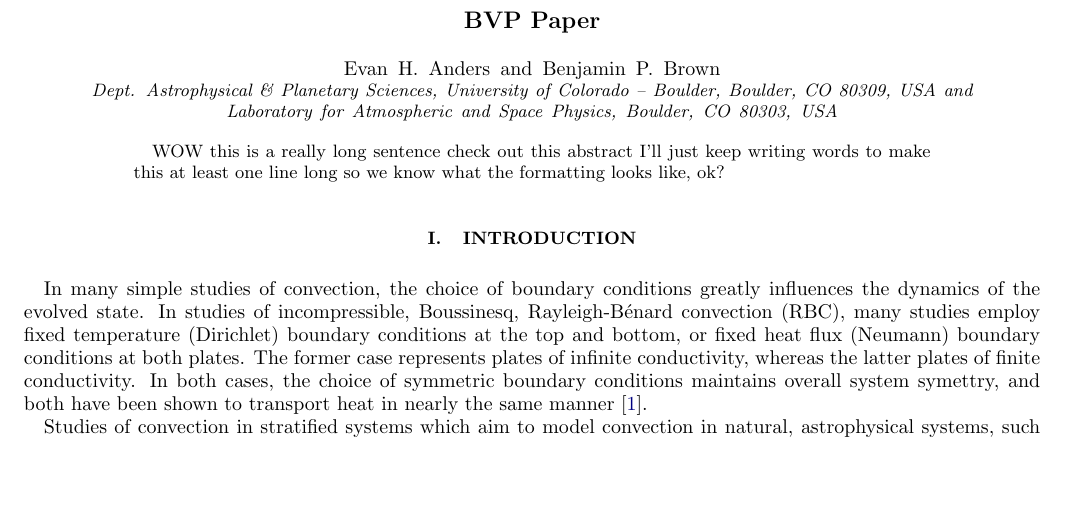
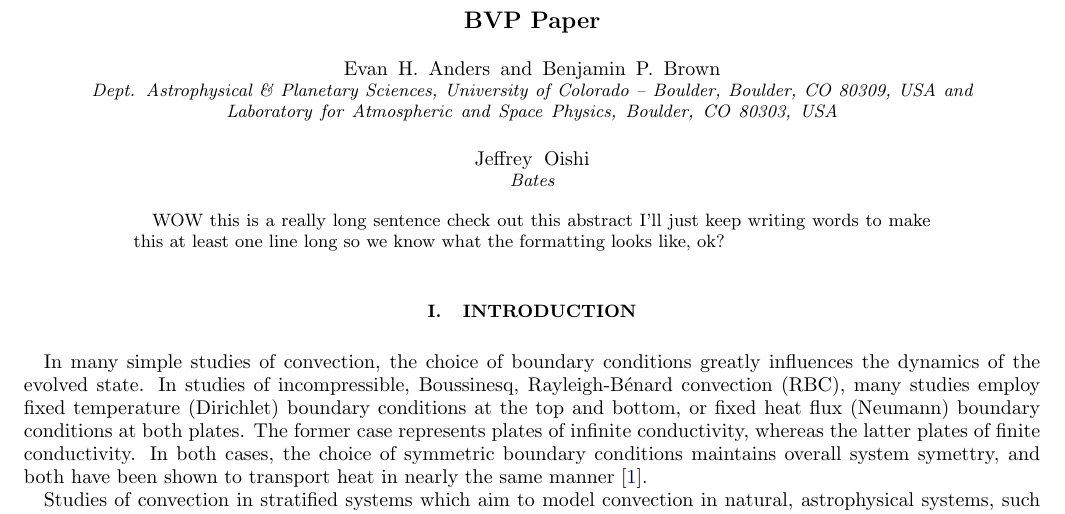
Before and after one commit to evanhanders/accelerated_evolution_paper2018, a LaTeX paper (tex/bvp_paper.tex): part of page 1 of 2, cut so that both start at the same text, the shorter picture padded with empty space. Compiled offline with pdfLaTeX.

Commit message:
placeholders Jeff as an author

```diff
--- a/tex/bvp_paper.tex
+++ b/tex/bvp_paper.tex
@@ -36,6 +36,8 @@
 \author{Benjamin P. Brown}
 \affiliation{Dept. Astrophysical \& Planetary Sciences, University of Colorado -- Boulder, Boulder, CO 80309, USA}
 \affiliation{Laboratory for Atmospheric and Space Physics, Boulder, CO 80303, USA}
+\author{Jeffrey Oishi}
+\affiliation{Bates}
 \title{BVP Paper}
 
 \begin{abstract}
```
Also changed, not shown: tex/bvp_paper.pdf.
